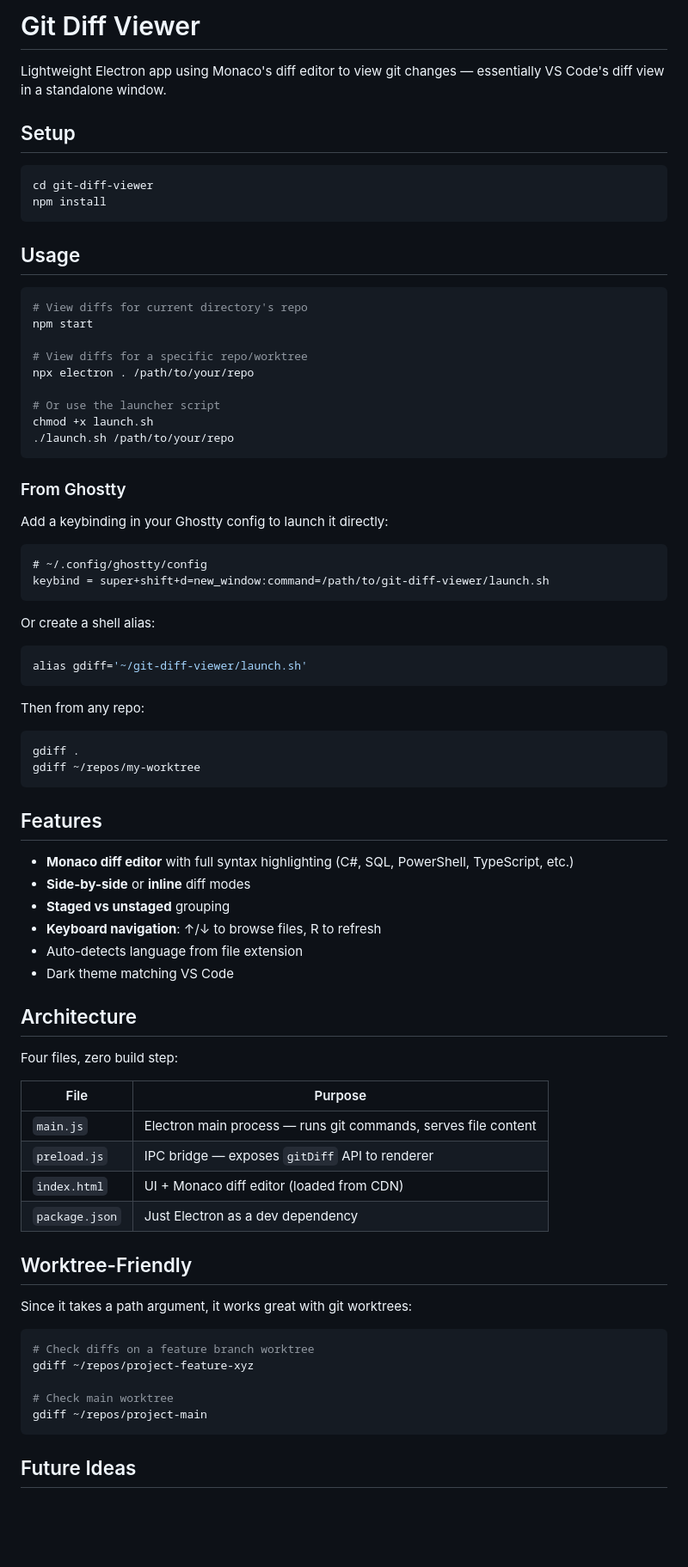
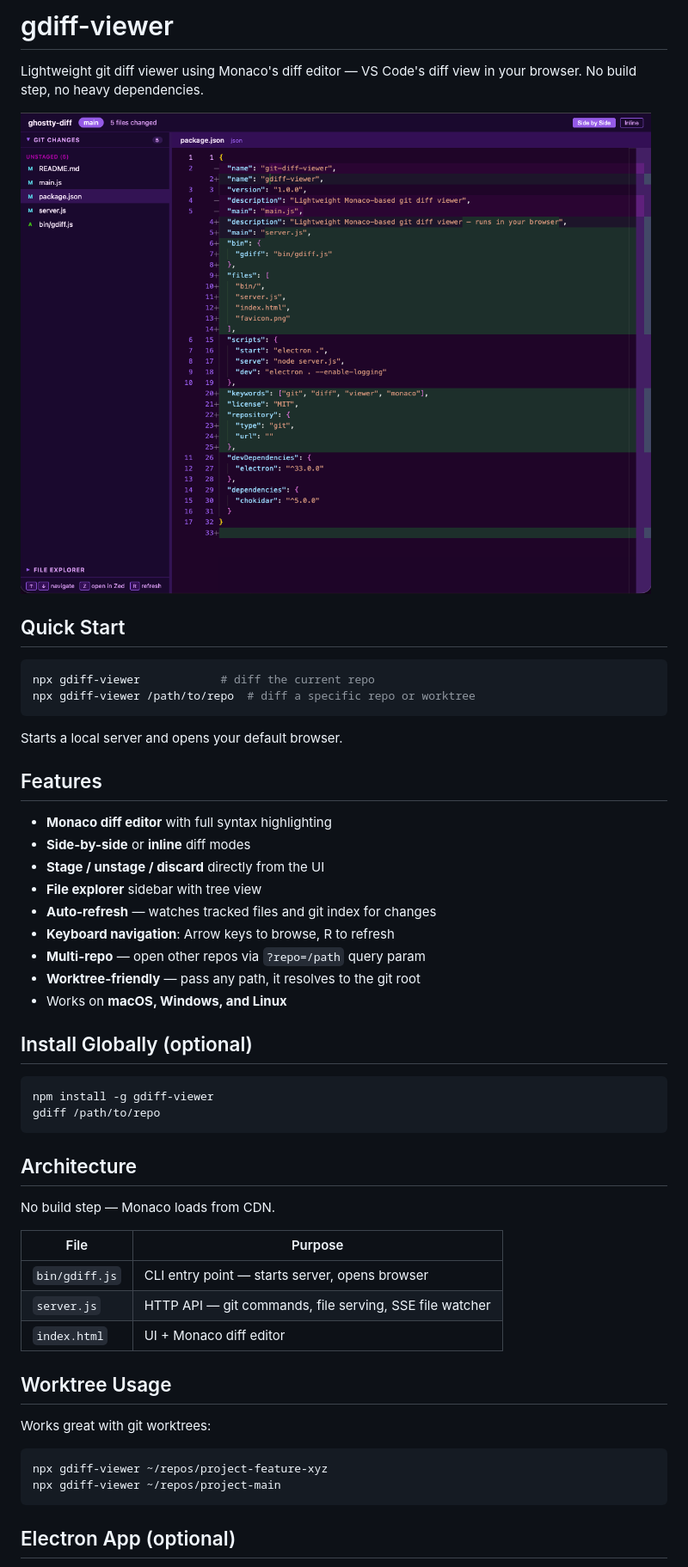
Before and after one commit to abdevnet/gdiff, a Markdown page: README.md, the part around one of its changes. Shown at 86% size. GitHub-like rendering; pictures changed too: gdiff.png (added); blank space fills up the shorter version.

````diff
--- a/README.md
+++ b/README.md
@@ -1,81 +1,55 @@
-# Git Diff Viewer
+# gdiff-viewer
 
-Lightweight Electron app using Monaco's diff editor to view git changes — essentially VS Code's diff view in a standalone window.
+Lightweight git diff viewer using Monaco's diff editor — VS Code's diff view in your browser. No build step, no heavy dependencies.
 
-## Setup
+![gdiff-viewer screenshot](gdiff.png)
+
+## Quick Start
 
 ```bash
-cd git-diff-viewer
-npm install
+npx gdiff-viewer            # diff the current repo
+npx gdiff-viewer /path/to/repo  # diff a specific repo or worktree
 ```
 
-## Usage
-
-```bash
-# View diffs for current directory's repo
-npm start
-
-# View diffs for a specific repo/worktree
-npx electron . /path/to/your/repo
-
-# Or use the launcher script
-chmod +x launch.sh
-./launch.sh /path/to/your/repo
-```
-
-### From Ghostty
-
-Add a keybinding in your Ghostty config to launch it directly:
-
-```
-# ~/.config/ghostty/config
-keybind = super+shift+d=new_window:command=/path/to/git-diff-viewer/launch.sh
-```
-
-Or create a shell alias:
-
-```bash
-alias gdiff='~/git-diff-viewer/launch.sh'
-```
-
-Then from any repo:
-
-```bash
-gdiff .
-gdiff ~/repos/my-worktree
-```
+Starts a local server and opens your default browser.
 
 ## Features
 
-- **Monaco diff editor** with full syntax highlighting (C#, SQL, PowerShell, TypeScript, etc.)
+- **Monaco diff editor** with full syntax highlighting
 - **Side-by-side** or **inline** diff modes
-- **Staged vs unstaged** grouping
-- **Keyboard navigation**: ↑/↓ to browse files, R to refresh
-- Auto-detects language from file extension
-- Dark theme matching VS Code
+- **Stage / unstage / discard** directly from the UI
+- **File explorer** sidebar with tree view
+- **Auto-refresh** — watches tracked files and git index for changes
+- **Keyboard navigation**: Arrow keys to browse, R to refresh
+- **Multi-repo** — open other repos via `?repo=/path` query param
+- **Worktree-friendly** — pass any path, it resolves to the git root
+- Works on **macOS, Windows, and Linux**
+
+## Install Globally (optional)
+
+```bash
+npm install -g gdiff-viewer
+gdiff /path/to/repo
+```
 
 ## Architecture
 
-Four files, zero build step:
+No build step — Monaco loads from CDN.
 
 | File | Purpose |
 |------|---------|
-| `main.js` | Electron main process — runs git commands, serves file content |
-| `preload.js` | IPC bridge — exposes `gitDiff` API to renderer |
-| `index.html` | UI + Monaco diff editor (loaded from CDN) |
-| `package.json` | Just Electron as a dev dependency |
+| `bin/gdiff.js` | CLI entry point — starts server, opens browser |
+| `server.js` | HTTP API — git commands, file serving, SSE file watcher |
+| `index.html` | UI + Monaco diff editor |
 
-## Worktree-Friendly
+## Worktree Usage
 
-Since it takes a path argument, it works great with git worktrees:
+Works great with git worktrees:
 
 ```bash
-# Check diffs on a feature branch worktree
-gdiff ~/repos/project-feature-xyz
-
-# Check main worktree
-gdiff ~/repos/project-main
+npx gdiff-viewer ~/repos/project-feature-xyz
+npx gdiff-viewer ~/repos/project-main
 ```
 
-## Future Ideas
+## Electron App (optional)
 
````
Also changed, not shown: other parts of README.md (+15 -4 lines), 4 other files.
